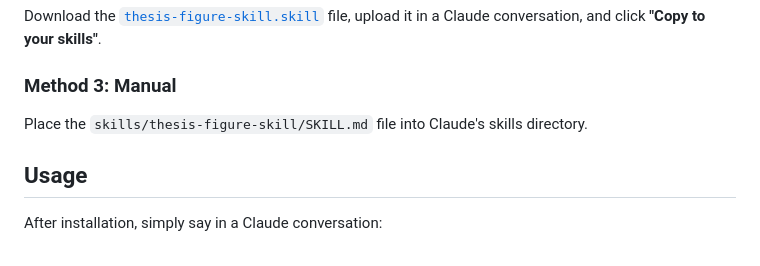
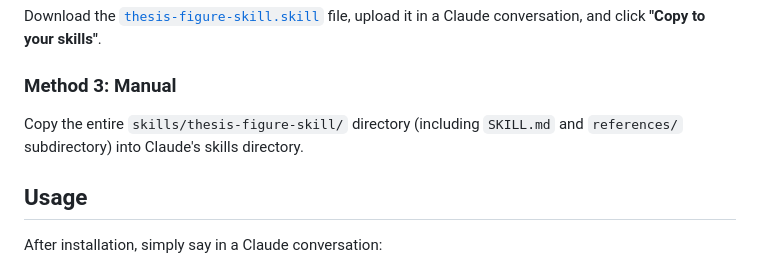
Before and after one commit to 0xE1337/thesis-figure-skill, a Markdown page: README.en.md, the part around the change. Rendered like a GitHub page.

Commit message:
fix: update manual install instructions for multi-file skill structure
Co-Authored-By: Claude Opus 4.6 (1M context) <noreply@anthropic.com>

```diff
--- a/README.en.md
+++ b/README.en.md
@@ -64,7 +64,7 @@ Download the [`thesis-figure-skill.skill`](thesis-figure-skill.skill) file, uplo
 
 ### Method 3: Manual
 
-Place the `skills/thesis-figure-skill/SKILL.md` file into Claude's skills directory.
+Copy the entire `skills/thesis-figure-skill/` directory (including `SKILL.md` and `references/` subdirectory) into Claude's skills directory.
 
 ## Usage
 
```
Also changed, not shown: README.md (+1 -1 lines).
